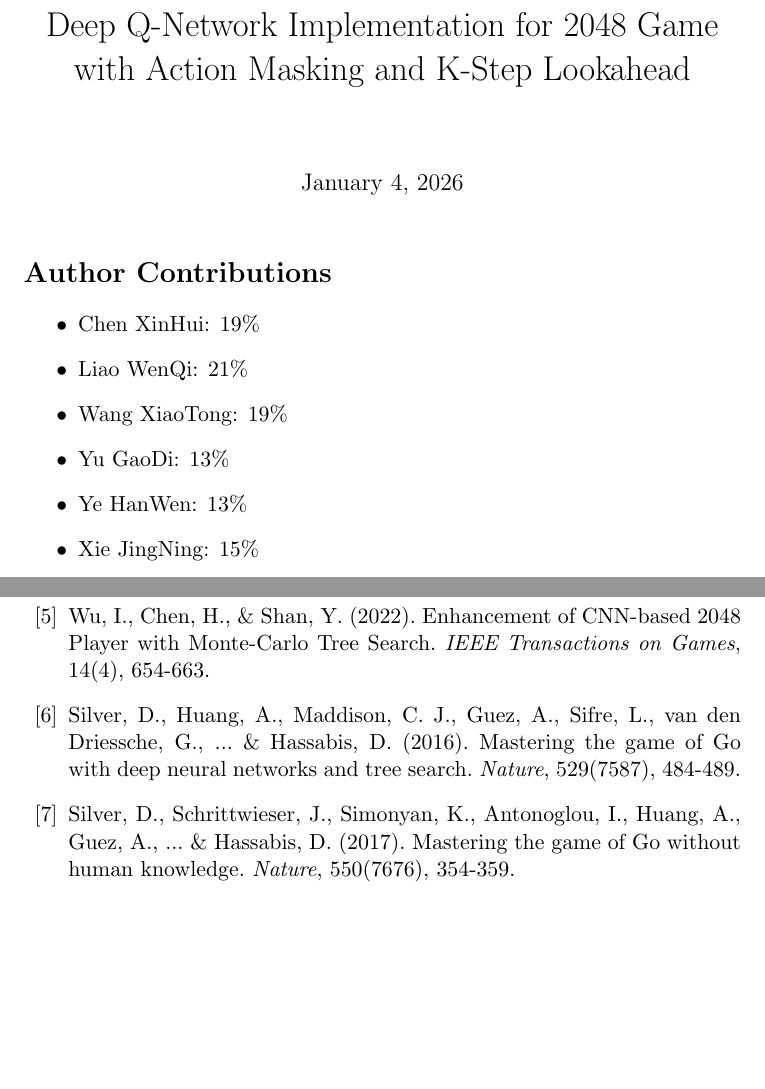
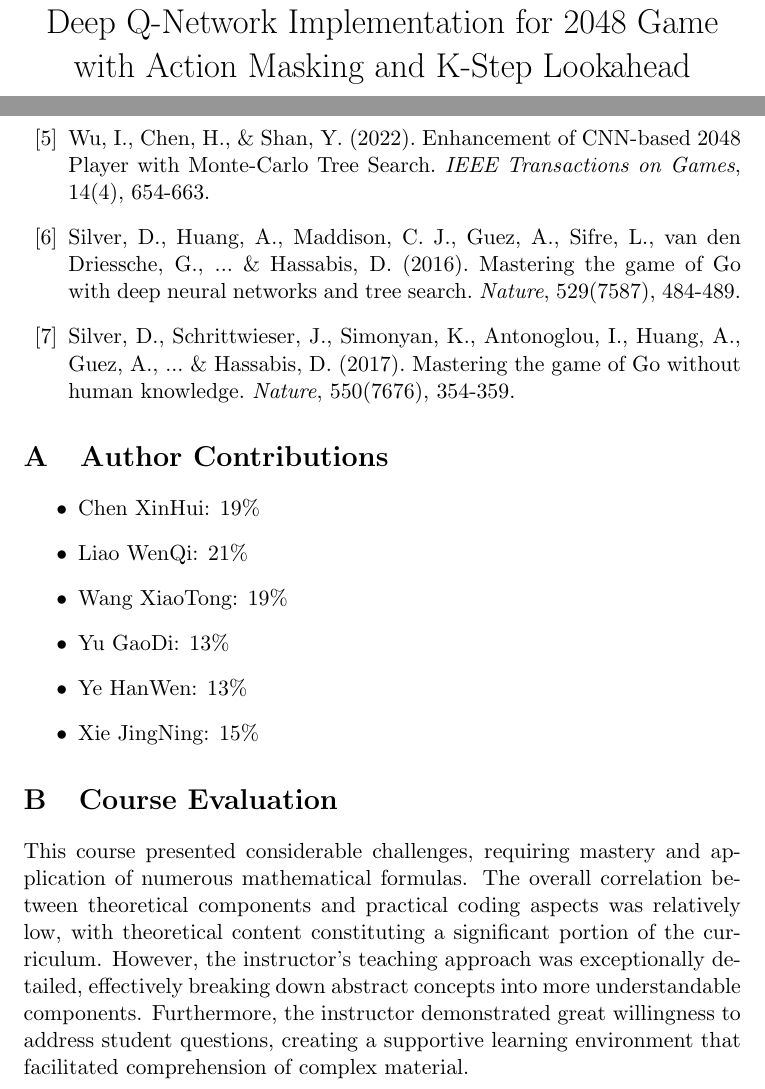
Before and after one commit to liaowenqi123/FINAL, a LaTeX paper (report/2048_DQN_Report.tex): two parts of pages 1 and 11 of 11, joined at a grey line, cut so that both start at the same text, the shorter picture padded with empty space. Compiled offline with pdfLaTeX.

Commit message:
修改report

```diff
--- a/report/2048_DQN_Report.tex
+++ b/report/2048_DQN_Report.tex
@@ -20,16 +20,7 @@
 
 \maketitle
 
-\section*{Author Contributions}
 
-\begin{itemize}
-    \item Chen XinHui: 19\%
-    \item Liao WenQi: 21\%
-    \item Wang XiaoTong: 19\%
-    \item Yu GaoDi: 13\%
-    \item Ye HanWen: 13\%
-    \item Xie JingNing: 15\%
-\end{itemize}
 
 
 \begin{abstract}
@@ -248,4 +239,21 @@ Mastering the game of Go without human knowledge.
 
 \end{thebibliography}
 
+\appendix
+
+\section{Author Contributions}
+
+\begin{itemize}
+    \item Chen XinHui: 19\%
+    \item Liao WenQi: 21\%
+    \item Wang XiaoTong: 19\%
+    \item Yu GaoDi: 13\%
+    \item Ye HanWen: 13\%
+    \item Xie JingNing: 15\%
+\end{itemize}
+
+\section{Course Evaluation}
+
+This course presented considerable challenges, requiring mastery and application of numerous mathematical formulas. The overall correlation between theoretical components and practical coding aspects was relatively low, with theoretical content constituting a significant portion of the curriculum. However, the instructor's teaching approach was exceptionally detailed, effectively breaking down abstract concepts into more understandable components. Furthermore, the instructor demonstrated great willingness to address student questions, creating a supportive learning environment that facilitated comprehension of complex material.
+
 \end{document}
```
Also changed, not shown: report/2048_DQN_Report.pdf, 4 other files.
